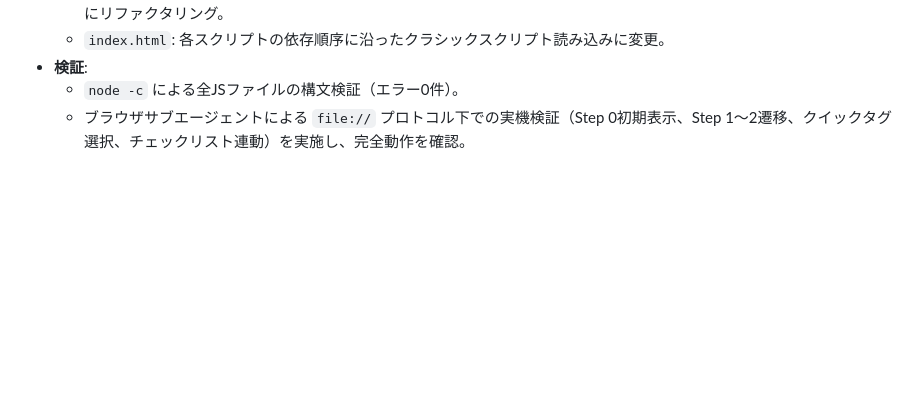
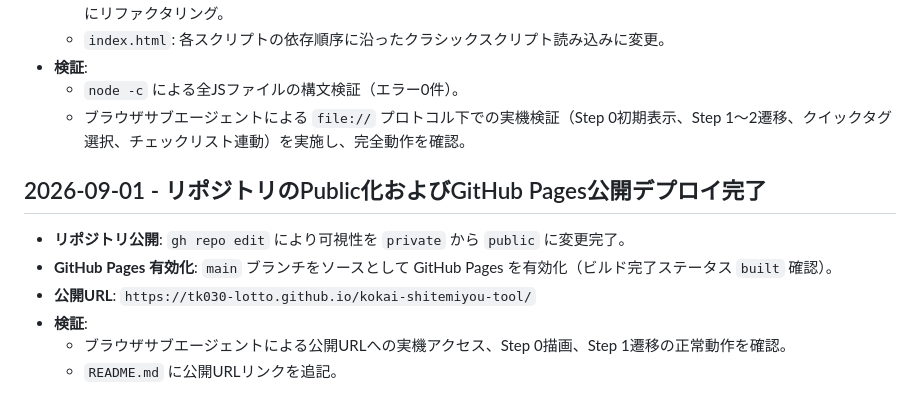
Before and after one commit to tk030-lotto/kokai-shitemiyou-tool, a Markdown page: RECORD.md, the part around the change. Drawn GitHub-style; blank space fills up the shorter version.

```diff
--- a/RECORD.md
+++ b/RECORD.md
@@ -59,3 +59,11 @@
 - **検証**:
   - `node -c` による全JSファイルの構文検証（エラー0件）。
   - ブラウザサブエージェントによる `file://` プロトコル下での実機検証（Step 0初期表示、Step 1〜2遷移、クイックタグ選択、チェックリスト連動）を実施し、完全動作を確認。
+
+## 2026-09-01 - リポジトリのPublic化およびGitHub Pages公開デプロイ完了
+- **リポジトリ公開**: `gh repo edit` により可視性を `private` から `public` に変更完了。
+- **GitHub Pages 有効化**: `main` ブランチをソースとして GitHub Pages を有効化（ビルド完了ステータス `built` 確認）。
+- **公開URL**: `https://tk030-lotto.github.io/kokai-shitemiyou-tool/`
+- **検証**:
+  - ブラウザサブエージェントによる公開URLへの実機アクセス、Step 0描画、Step 1遷移の正常動作を確認。
+  - `README.md` に公開URLリンクを追記。
```
Also changed, not shown: README.md (+2 -0 lines).
